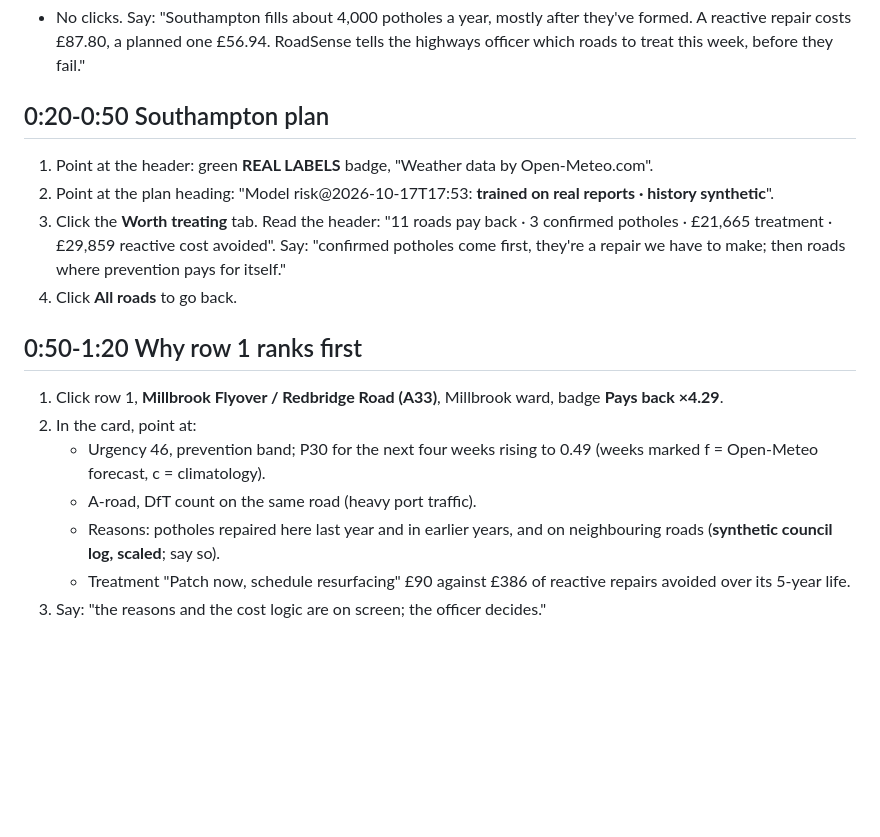
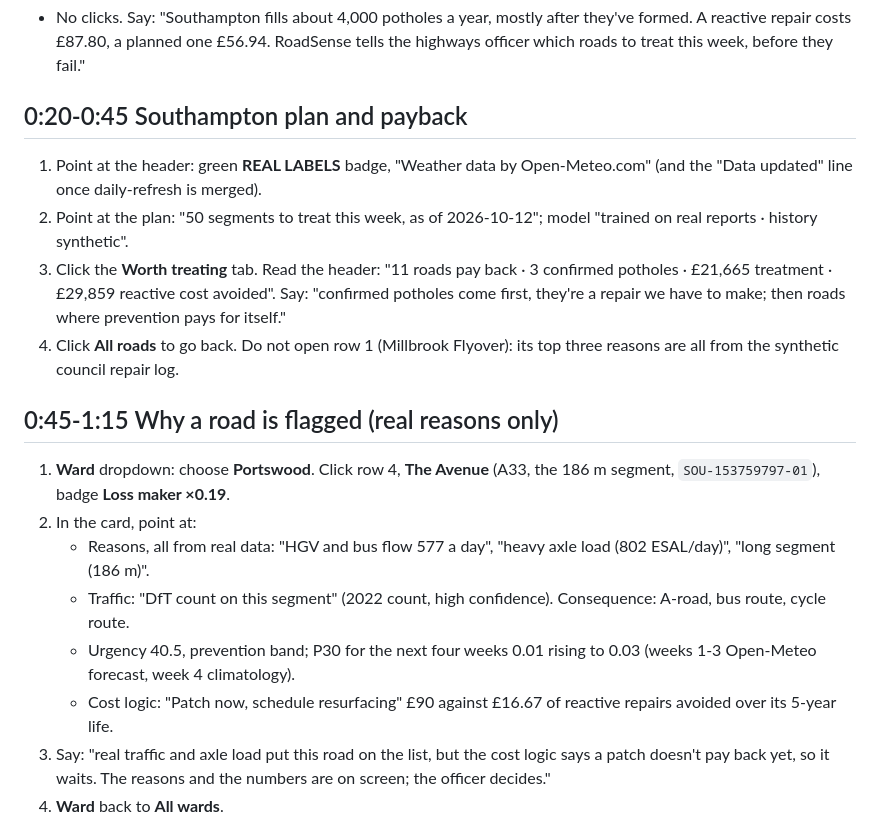
Before and after one commit to ArmaanF-dot/Pothole-simulator-, a Markdown page: submission/video_storyboard.md, the part around one of its changes. Drawn GitHub-style; blank space fills up the shorter version.

```diff
--- a/submission/video_storyboard.md
+++ b/submission/video_storyboard.md
@@ -16,24 +16,29 @@ below on the final build.
 - No clicks. Say: "Southampton fills about 4,000 potholes a year, mostly after they've formed. A reactive repair costs
   £87.80, a planned one £56.94. RoadSense tells the highways officer which roads to treat this week, before they fail."
 
-## 0:20-0:50 Southampton plan
+## 0:20-0:45 Southampton plan and payback
 
-1. Point at the header: green **REAL LABELS** badge, "Weather data by Open-Meteo.com".
-2. Point at the plan heading: "Model risk@2026-10-17T17:53: **trained on real reports · history synthetic**".
+1. Point at the header: green **REAL LABELS** badge, "Weather data by Open-Meteo.com" (and the "Data updated" line once
+   daily-refresh is merged).
+2. Point at the plan: "50 segments to treat this week, as of 2026-10-12"; model "trained on real reports · history
+   synthetic".
 3. Click the **Worth treating** tab. Read the header: "11 roads pay back · 3 confirmed potholes · £21,665 treatment ·
    £29,859 reactive cost avoided". Say: "confirmed potholes come first, they're a repair we have to make; then roads
    where prevention pays for itself."
-4. Click **All roads** to go back.
+4. Click **All roads** to go back. Do not open row 1 (Millbrook Flyover): its top three reasons are all from the
+   synthetic council repair log.
 
-## 0:50-1:20 Why row 1 ranks first
+## 0:45-1:15 Why a road is flagged (real reasons only)
 
-1. Click row 1, **Millbrook Flyover / Redbridge Road (A33)**, Millbrook ward, badge **Pays back ×4.29**.
+1. **Ward** dropdown: choose **Portswood**. Click row 4, **The Avenue** (A33, the 186 m segment, `SOU-153759797-01`),
+   badge **Loss maker ×0.19**.
 2. In the card, point at:
-   - Urgency 46, prevention band; P30 for the next four weeks rising to 0.49 (weeks marked f = Open-Meteo forecast,
-     c = climatology).
-   - A-road, DfT count on the same road (heavy port traffic).
-   - Reasons: potholes repaired here last year and in earlier years, and on neighbouring roads (**synthetic council log,
-     scaled**; say so).
-   - Treatment "Patch now, schedule resurfacing" £90 against £386 of reactive repairs avoided over its 5-year life.
-3. Say: "the reasons and the cost logic are on screen; the officer decides."
+   - Reasons, all from real data: "HGV and bus flow 577 a day", "heavy axle load (802 ESAL/day)", "long segment (186 m)".
+   - Traffic: "DfT count on this segment" (2022 count, high confidence). Consequence: A-road, bus route, cycle route.
+   - Urgency 40.5, prevention band; P30 for the next four weeks 0.01 rising to 0.03 (weeks 1-3 Open-Meteo forecast,
+     week 4 climatology).
+   - Cost logic: "Patch now, schedule resurfacing" £90 against £16.67 of reactive repairs avoided over its 5-year life.
+3. Say: "real traffic and axle load put this road on the list, but the cost logic says a patch doesn't pay back yet, so
+   it waits. The reasons and the numbers are on screen; the officer decides."
+4. **Ward** back to **All wards**.
 
```
Also changed, not shown: other parts of submission/video_storyboard.md (+37 -19 lines).
